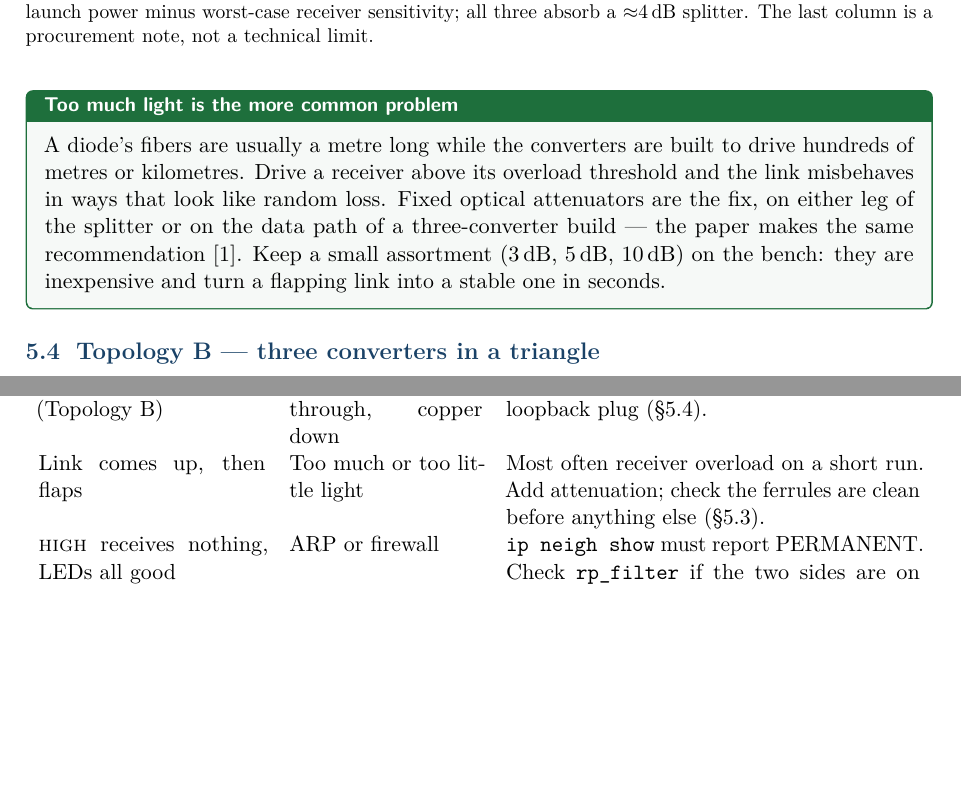
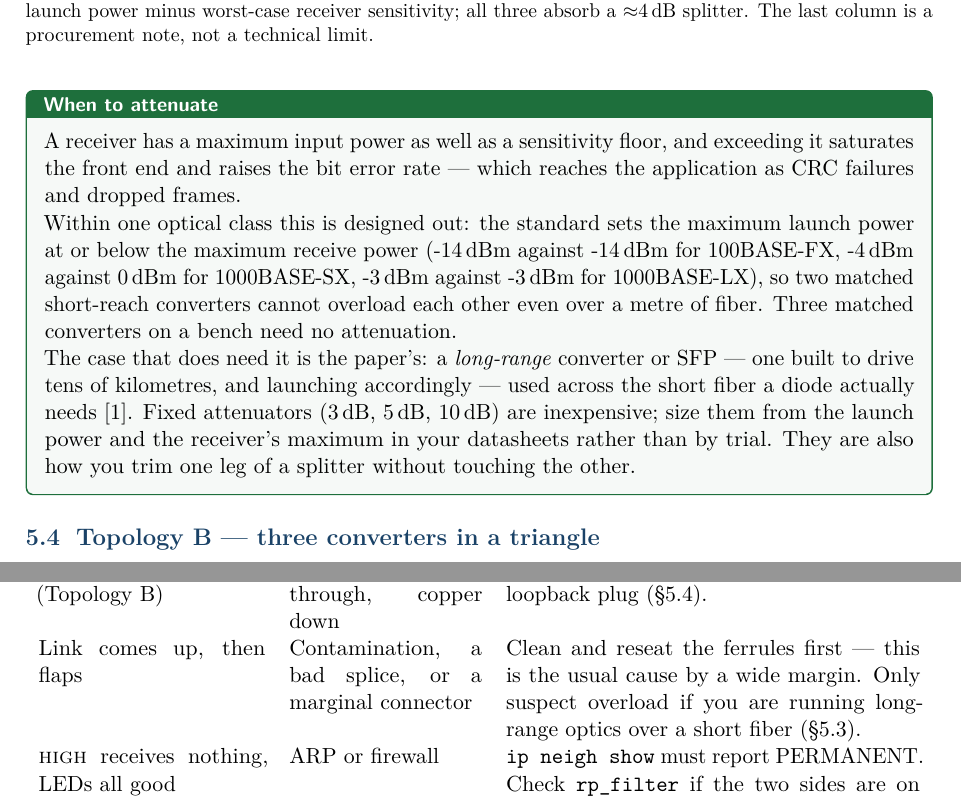
Before and after one commit to cherubimro/log-diode, a LaTeX paper (docs/tutorial/data-diode-handbook.tex): two parts of pages 17 and 25 of 26 before the commit and two parts of pages 17 and 25 of 27 after it, joined at a grey line, cut so that both start at the same text, the shorter picture padded with empty space. Compiled offline with pdfLaTeX.

Commit message:
docs: commit the built tutorial PDFs, and correct the attenuator guidance
Ship the compiled PDFs so both documents can be read straight from the
repository without a LaTeX toolchain. The LaTeX intermediates stay ignored;
tools/doc.sh regenerates the PDFs after any source edit.

Also corrects an over-generalised claim about optical attenuators. The text
said that because a diode's fiber is a metre long while converters are built
for hundreds of metres, too much light at the receiver makes the link flap or
drop frames. The mechanism is real -- a receiver has a maximum input power as
well as a sensitivity floor, and exceeding it raises the bit error rate -- but
the conclusion did not follow for the parts actually listed.

Within an optical class the standard sets maximum launch power at or below
maximum receive power (-14 vs -14 dBm for 100BASE-FX, -4 vs 0 dBm for
1000BASE-SX, -3 vs -3 dBm for 1000BASE-LX), so a compliant transmitter cannot
overload a compliant receiver even back to back. Three matched converters on a
short fiber therefore need no attenuation at all.

The case that does need attenuation is the one the paper actually describes:
a long-range converter or SFP, built to drive tens of kilometres, used across
the short fiber a diode needs. Both documents now say that, and the
troubleshooting entry for a flapping link points at contamination and
connectors first -- the common cause -- rather than at overload.

```diff
--- a/docs/tutorial/data-diode-handbook.tex
+++ b/docs/tutorial/data-diode-handbook.tex
@@ -1088,15 +1088,25 @@ MC210CS & 1000BASE-LX & \nm{1310} & \dbm{-9.5} & \dbm{-20} & $\approx$\dbb{10.5}
          The last column is a procurement note, not a technical limit.}
 \end{table}
 
-\begin{tipbox}[Too much light is the more common problem]
-A diode's fibers are usually a metre long while the converters are built to
-drive hundreds of metres or kilometres. Drive a receiver above its overload
-threshold and the link misbehaves in ways that look like random loss. Fixed
-optical attenuators are the fix, on either leg of the splitter or on the data
-path of a three-converter build --- the paper makes the same recommendation
-\cite{anton2024}. Keep a small assortment (\dbb{3}, \dbb{5}, \dbb{10}) on the
-bench: they are inexpensive and turn a flapping link into a stable one in
-seconds.
+\begin{tipbox}[When to attenuate]
+A receiver has a maximum input power as well as a sensitivity floor, and
+exceeding it saturates the front end and raises the bit error rate --- which
+reaches the application as CRC failures and dropped frames.
+
+Within one optical class this is designed out: the standard sets the maximum
+launch power at or below the maximum receive power (\dbm{-14} against
+\dbm{-14} for 100BASE-FX, \dbm{-4} against \dbm{0} for 1000BASE-SX, \dbm{-3}
+against \dbm{-3} for 1000BASE-LX), so two matched short-reach converters
+cannot overload each other even over a metre of fiber. Three matched
+converters on a bench need no attenuation.
+
+The case that does need it is the paper's: a \emph{long-range} converter or
+SFP --- one built to drive tens of kilometres, and launching accordingly ---
+used across the short fiber a diode actually needs \cite{anton2024}. Fixed
+attenuators (\dbb{3}, \dbb{5}, \dbb{10}) are inexpensive; size them from the
+launch power and the receiver's maximum in your datasheets rather than by
+trial. They are also how you trim one leg of a splitter without touching the
+other.
 \end{tipbox}
 
 \subsection{Topology B --- three converters in a triangle}
@@ -1700,9 +1710,10 @@ MC-C completely dark (Topology B) &
   Link-fault pass-through, copper down &
   Give MC-C a dead-VLAN copper link or loopback plug (\S\ref{sec:topoB}). \\
 Link comes up, then flaps &
-  Too much or too little light &
-  Most often receiver overload on a short run. Add attenuation; check the
-  ferrules are clean before anything else (\S\ref{sec:budget}). \\
+  Contamination, a bad splice, or a marginal connector &
+  Clean and reseat the ferrules first --- this is the usual cause by a wide
+  margin. Only suspect overload if you are running long-range optics over a
+  short fiber (\S\ref{sec:budget}). \\
 \highside{} receives nothing, LEDs all good &
   ARP or firewall &
   \cmd{ip neigh show} must report PERMANENT. Check \cmd{rp\_filter} if the
```
Also changed, not shown: docs/tutorial/diode-quickstart.tex (+9 -6 lines), docs/tutorial/data-diode-handbook.pdf (added), docs/tutorial/diode-quickstart.pdf (added), 1 other file.
